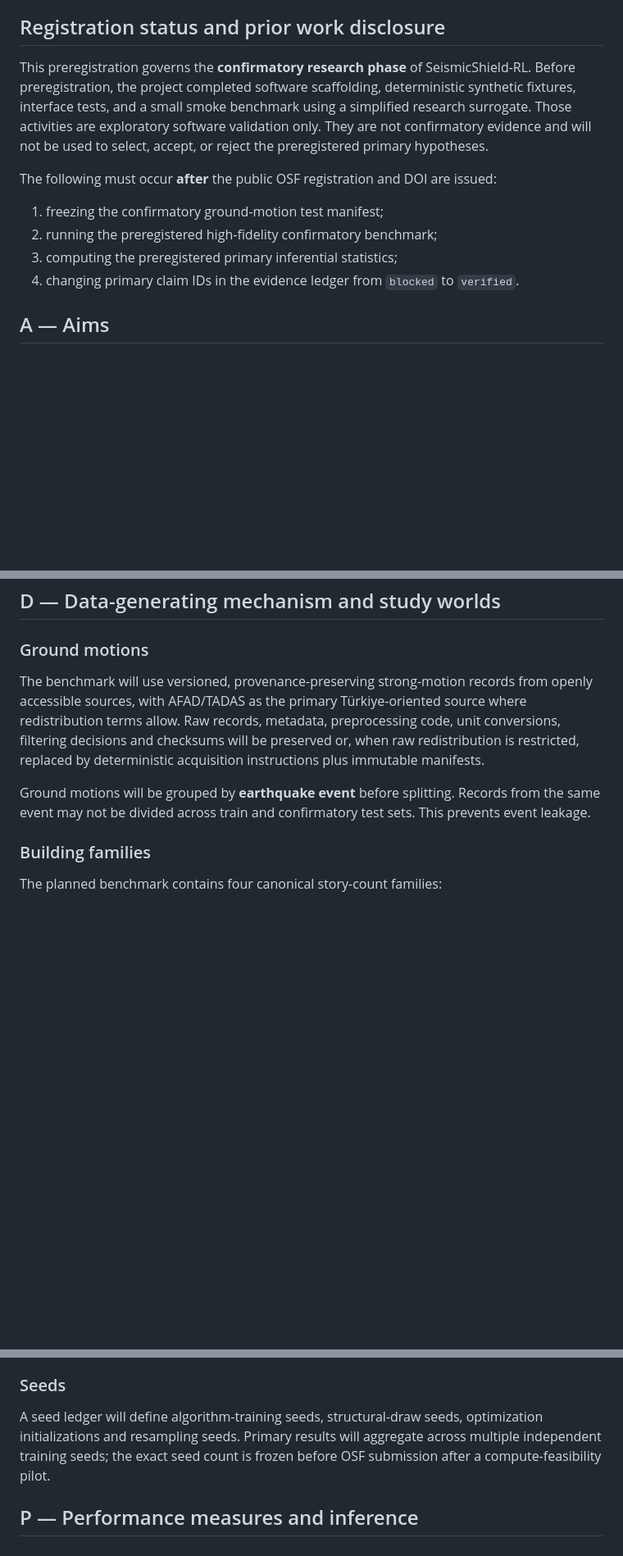
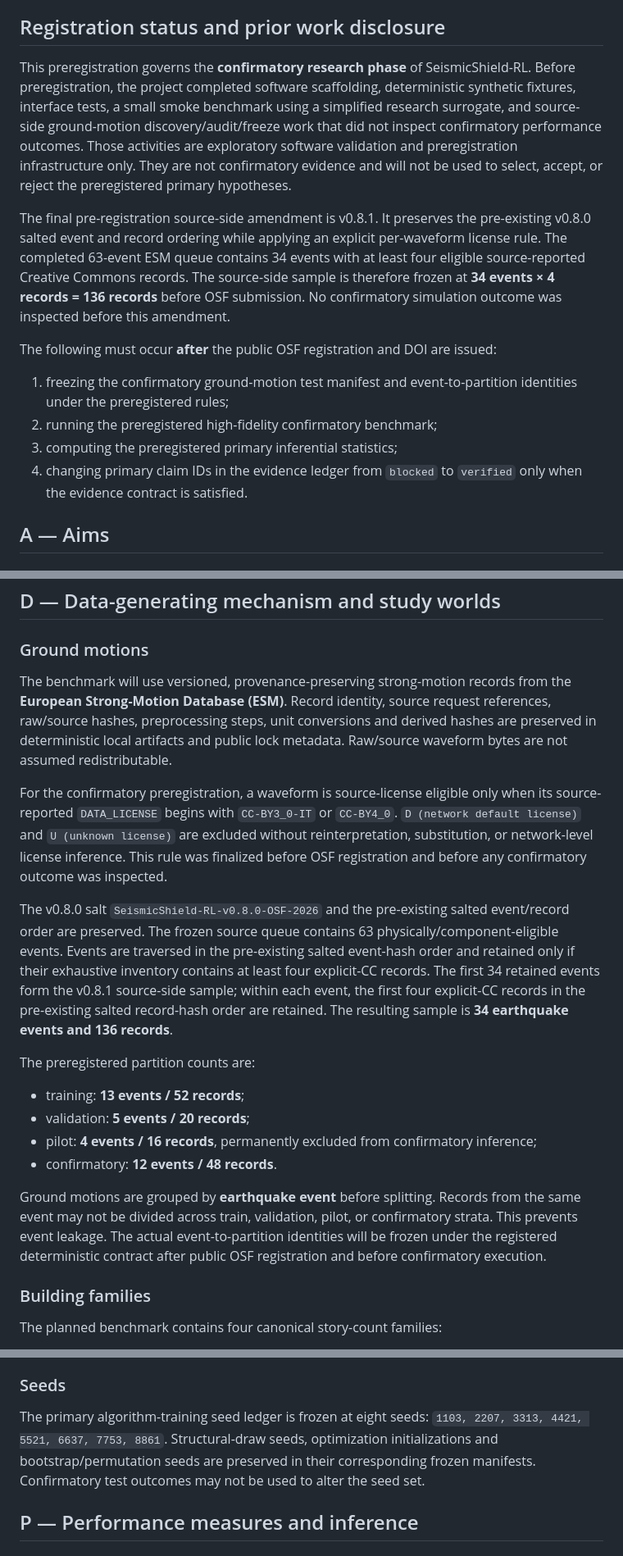
Before and after one commit to FaramarzKowsari/seismicshield-rl, a Markdown page: open_science/OSF_PREREGISTRATION_DRAFT.md, 3 parts joined by grey strips. Shown at 82% size. GitHub-like rendering; blank space fills up the shorter version.

Commit message:
Reconcile OSF draft with final v0.8.1 sample freeze

```diff
--- a/open_science/OSF_PREREGISTRATION_DRAFT.md
+++ b/open_science/OSF_PREREGISTRATION_DRAFT.md
@@ -10,14 +10,16 @@
 
 ## Registration status and prior work disclosure
 
-This preregistration governs the **confirmatory research phase** of SeismicShield-RL. Before preregistration, the project completed software scaffolding, deterministic synthetic fixtures, interface tests, and a small smoke benchmark using a simplified research surrogate. Those activities are exploratory software validation only. They are not confirmatory evidence and will not be used to select, accept, or reject the preregistered primary hypotheses.
+This preregistration governs the **confirmatory research phase** of SeismicShield-RL. Before preregistration, the project completed software scaffolding, deterministic synthetic fixtures, interface tests, a small smoke benchmark using a simplified research surrogate, and source-side ground-motion discovery/audit/freeze work that did not inspect confirmatory performance outcomes. Those activities are exploratory software validation and preregistration infrastructure only. They are not confirmatory evidence and will not be used to select, accept, or reject the preregistered primary hypotheses.
+
+The final pre-registration source-side amendment is v0.8.1. It preserves the pre-existing v0.8.0 salted event and record ordering while applying an explicit per-waveform license rule. The completed 63-event ESM queue contains 34 events with at least four eligible source-reported Creative Commons records. The source-side sample is therefore frozen at **34 events × 4 records = 136 records** before OSF submission. No confirmatory simulation outcome was inspected before this amendment.
 
 The following must occur **after** the public OSF registration and DOI are issued:
 
-1. freezing the confirmatory ground-motion test manifest;
+1. freezing the confirmatory ground-motion test manifest and event-to-partition identities under the preregistered rules;
 2. running the preregistered high-fidelity confirmatory benchmark;
 3. computing the preregistered primary inferential statistics;
-4. changing primary claim IDs in the evidence ledger from `blocked` to `verified`.
+4. changing primary claim IDs in the evidence ledger from `blocked` to `verified` only when the evidence contract is satisfied.
 
 ## A — Aims
 
@@ -47,9 +49,20 @@ Under equal simulation and optimization budgets, does a story-decomposed multi-a
 
 ### Ground motions
 
-The benchmark will use versioned, provenance-preserving strong-motion records from openly accessible sources, with AFAD/TADAS as the primary Türkiye-oriented source where redistribution terms allow. Raw records, metadata, preprocessing code, unit conversions, filtering decisions and checksums will be preserved or, when raw redistribution is restricted, replaced by deterministic acquisition instructions plus immutable manifests.
+The benchmark will use versioned, provenance-preserving strong-motion records from the **European Strong-Motion Database (ESM)**. Record identity, source request references, raw/source hashes, preprocessing steps, unit conversions and derived hashes are preserved in deterministic local artifacts and public lock metadata. Raw/source waveform bytes are not assumed redistributable.
 
-Ground motions will be grouped by **earthquake event** before splitting. Records from the same event may not be divided across train and confirmatory test sets. This prevents event leakage.
+For the confirmatory preregistration, a waveform is source-license eligible only when its source-reported `DATA_LICENSE` begins with `CC-BY3_0-IT` or `CC-BY4_0`. `D (network default license)` and `U (unknown license)` are excluded without reinterpretation, substitution, or network-level license inference. This rule was finalized before OSF registration and before any confirmatory outcome was inspected.
+
+The v0.8.0 salt `SeismicShield-RL-v0.8.0-OSF-2026` and the pre-existing salted event/record order are preserved. The frozen source queue contains 63 physically/component-eligible events. Events are traversed in the pre-existing salted event-hash order and retained only if their exhaustive inventory contains at least four explicit-CC records. The first 34 retained events form the v0.8.1 source-side sample; within each event, the first four explicit-CC records in the pre-existing salted record-hash order are retained. The resulting sample is **34 earthquake events and 136 records**.
+
+The preregistered partition counts are:
+
+- training: **13 events / 52 records**;
+- validation: **5 events / 20 records**;
+- pilot: **4 events / 16 records**, permanently excluded from confirmatory inference;
+- confirmatory: **12 events / 48 records**.
+
+Ground motions are grouped by **earthquake event** before splitting. Records from the same event may not be divided across train, validation, pilot, or confirmatory strata. This prevents event leakage. The actual event-to-partition identities will be frozen under the registered deterministic contract after public OSF registration and before confirmatory execution.
 
 ### Building families
 
@@ -143,7 +156,7 @@ All hyperparameter selection, reward shaping, architecture selection and stoppin
 
 ### Seeds
 
-A seed ledger will define algorithm-training seeds, structural-draw seeds, optimization initializations and resampling seeds. Primary results will aggregate across multiple independent training seeds; the exact seed count is frozen before OSF submission after a compute-feasibility pilot.
+The primary algorithm-training seed ledger is frozen at eight seeds: `1103, 2207, 3313, 4421, 5521, 6637, 7753, 8861`. Structural-draw seeds, optimization initializations and bootstrap/permutation seeds are preserved in their corresponding frozen manifests. Confirmatory test outcomes may not be used to alter the seed set.
 
 ## P — Performance measures and inference
 
```
Also changed, not shown: other parts of open_science/OSF_PREREGISTRATION_DRAFT.md (+3 -1 lines).
